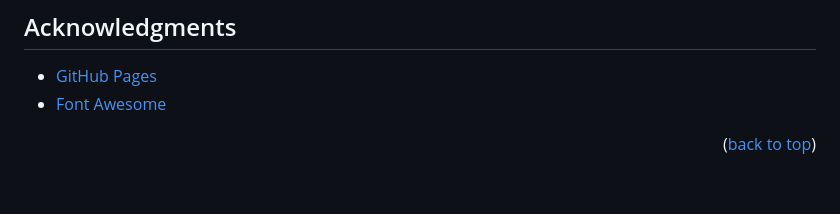
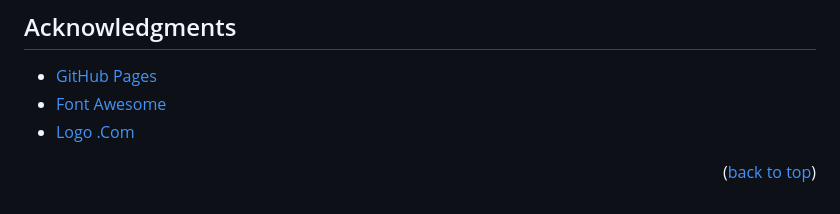
Before and after one commit to beloow/ArchFlow, a Markdown page: README.md, the part around the change. Drawn GitHub-style.

```diff
--- a/README.md
+++ b/README.md
@@ -117,6 +117,8 @@ Project Link: [https://github.com/beloow/ArchFlow](https://github.com/beloow/Arc
 
 * [GitHub Pages](https://pages.github.com)
 * [Font Awesome](https://fontawesome.com)
+* [Logo .Com](https://logo.com/)
+
 
 <p align="right">(<a href="#readme-top">back to top</a>)</p>
 
```
